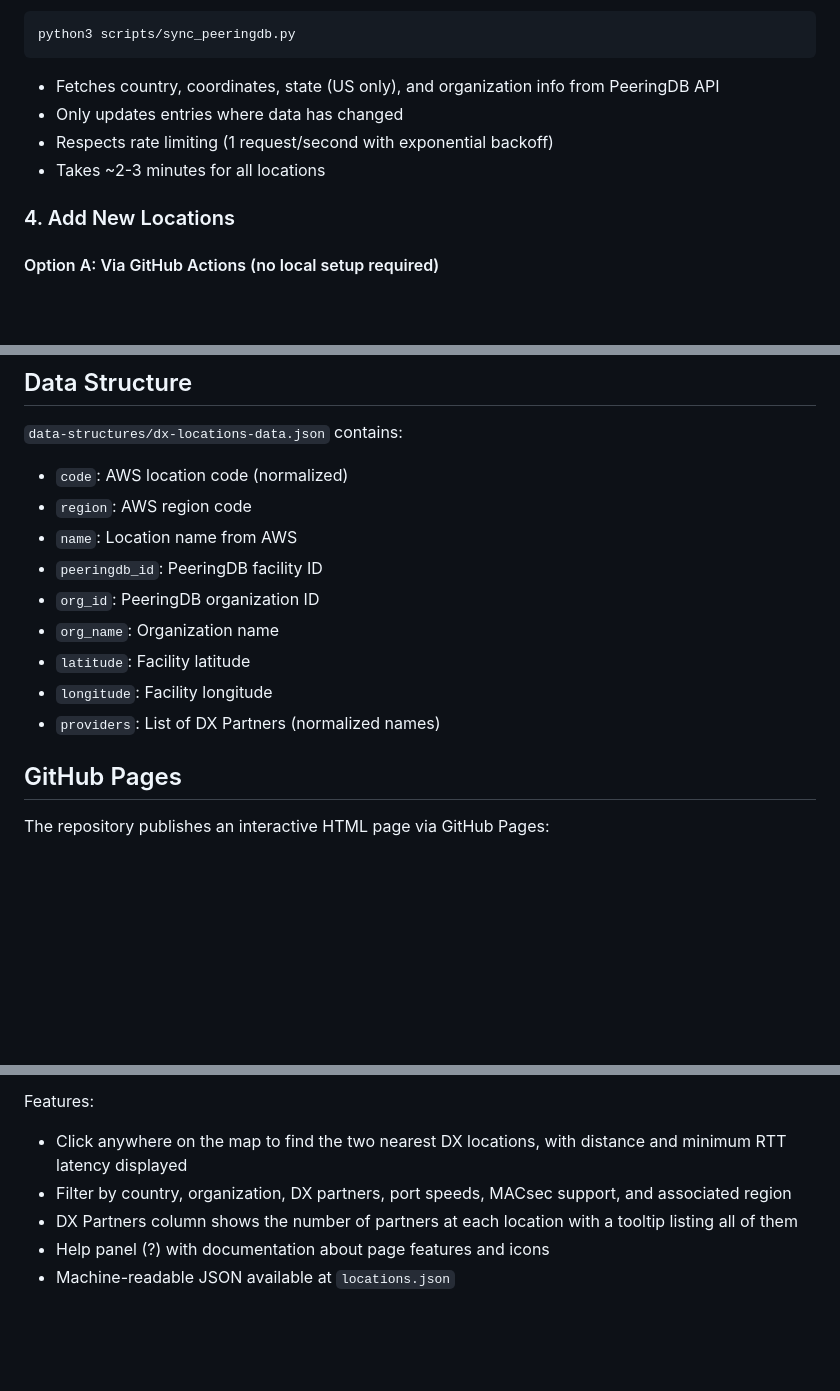
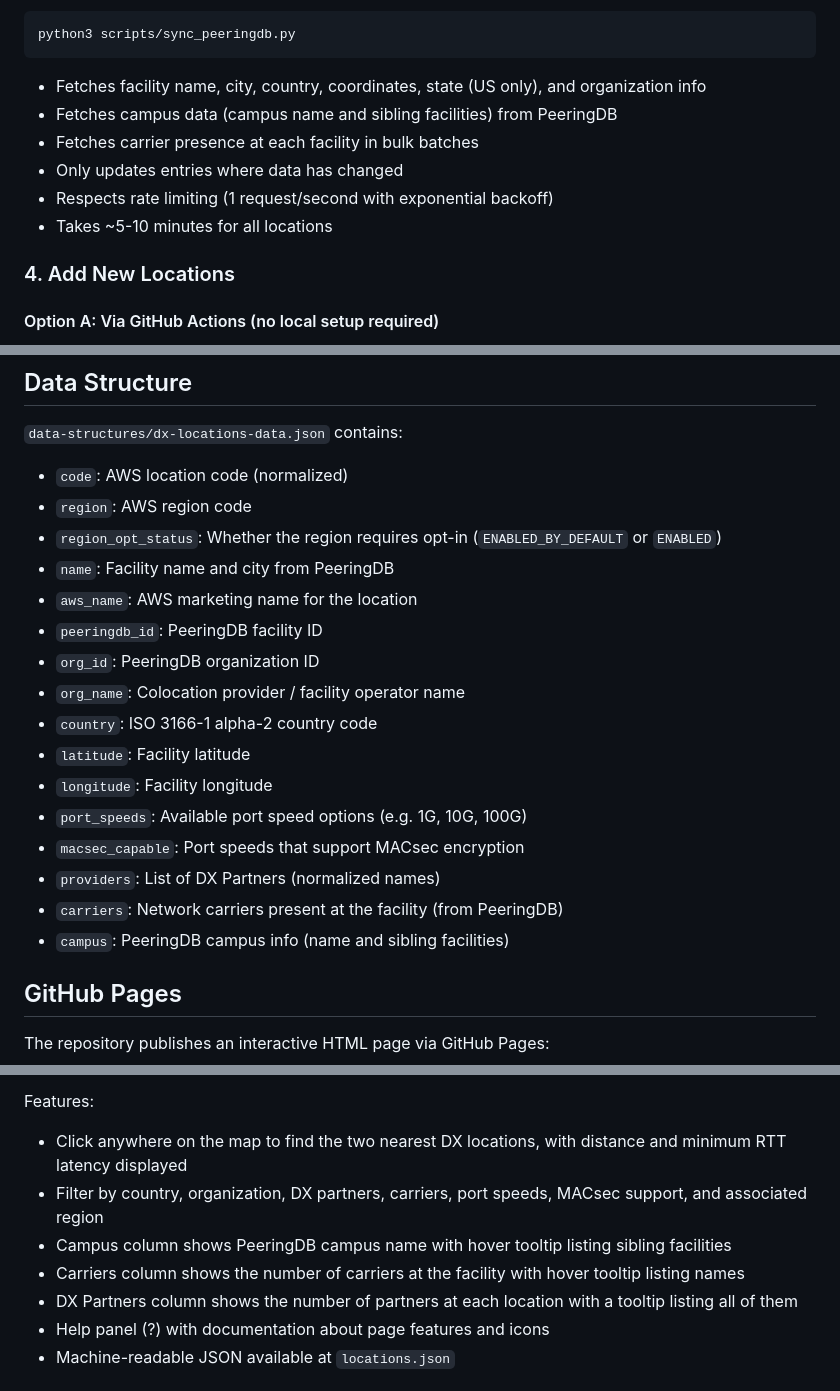
Before and after one commit to chriselsen/dx-location-details, a Markdown page: README.md, 3 parts joined by grey strips. Rendered like a GitHub page; blank space fills up the shorter version.

````diff
--- a/README.md
+++ b/README.md
@@ -80,10 +84,12 @@ Updates country codes, coordinates, and organization data from PeeringDB:
 ```bash
 python3 scripts/sync_peeringdb.py
 ```
-- Fetches country, coordinates, state (US only), and organization info from PeeringDB API
+- Fetches facility name, city, country, coordinates, state (US only), and organization info
+- Fetches campus data (campus name and sibling facilities) from PeeringDB
+- Fetches carrier presence at each facility in bulk batches
 - Only updates entries where data has changed
 - Respects rate limiting (1 request/second with exponential backoff)
-- Takes ~2-3 minutes for all locations
+- Takes ~5-10 minutes for all locations
 
 ### 4. Add New Locations
 
@@ -119,13 +125,20 @@ The system automatically normalizes location codes:
 `data-structures/dx-locations-data.json` contains:
 - `code`: AWS location code (normalized)
 - `region`: AWS region code
-- `name`: Location name from AWS
+- `region_opt_status`: Whether the region requires opt-in (`ENABLED_BY_DEFAULT` or `ENABLED`)
+- `name`: Facility name and city from PeeringDB
+- `aws_name`: AWS marketing name for the location
 - `peeringdb_id`: PeeringDB facility ID
 - `org_id`: PeeringDB organization ID
-- `org_name`: Organization name
+- `org_name`: Colocation provider / facility operator name
+- `country`: ISO 3166-1 alpha-2 country code
 - `latitude`: Facility latitude
 - `longitude`: Facility longitude
+- `port_speeds`: Available port speed options (e.g. 1G, 10G, 100G)
+- `macsec_capable`: Port speeds that support MACsec encryption
 - `providers`: List of DX Partners (normalized names)
+- `carriers`: Network carriers present at the facility (from PeeringDB)
+- `campus`: PeeringDB campus info (name and sibling facilities)
 
 ## GitHub Pages
 The repository publishes an interactive HTML page via GitHub Pages:
@@ -139,7 +152,9 @@ The page features a tabbed interface with:
 
 Features:
 - Click anywhere on the map to find the two nearest DX locations, with distance and minimum RTT latency displayed
-- Filter by country, organization, DX partners, port speeds, MACsec support, and associated region
+- Filter by country, organization, DX partners, carriers, port speeds, MACsec support, and associated region
+- Campus column shows PeeringDB campus name with hover tooltip listing sibling facilities
+- Carriers column shows the number of carriers at the facility with hover tooltip listing names
 - DX Partners column shows the number of partners at each location with a tooltip listing all of them
 - Help panel (?) with documentation about page features and icons
 - Machine-readable JSON available at `locations.json`
````
Also changed, not shown: other parts of README.md (+16 -12 lines).
